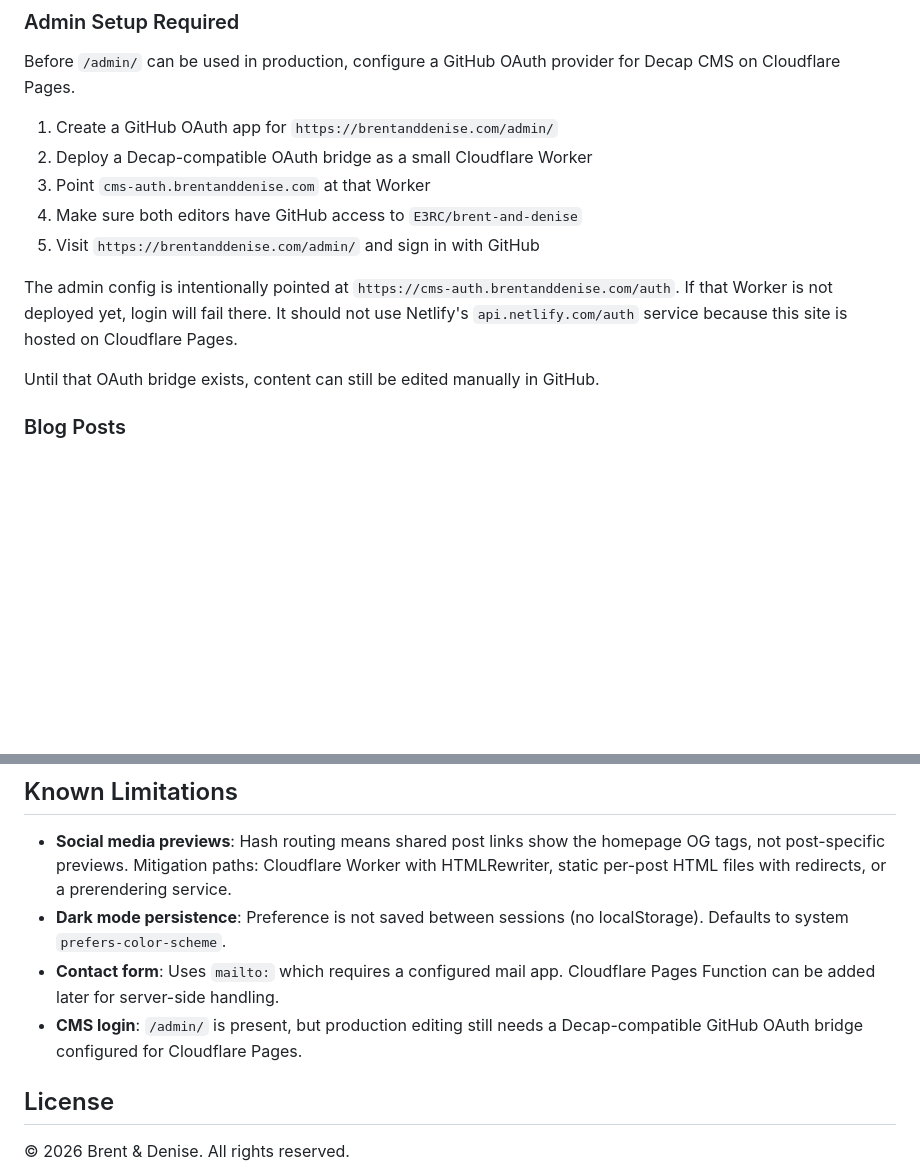
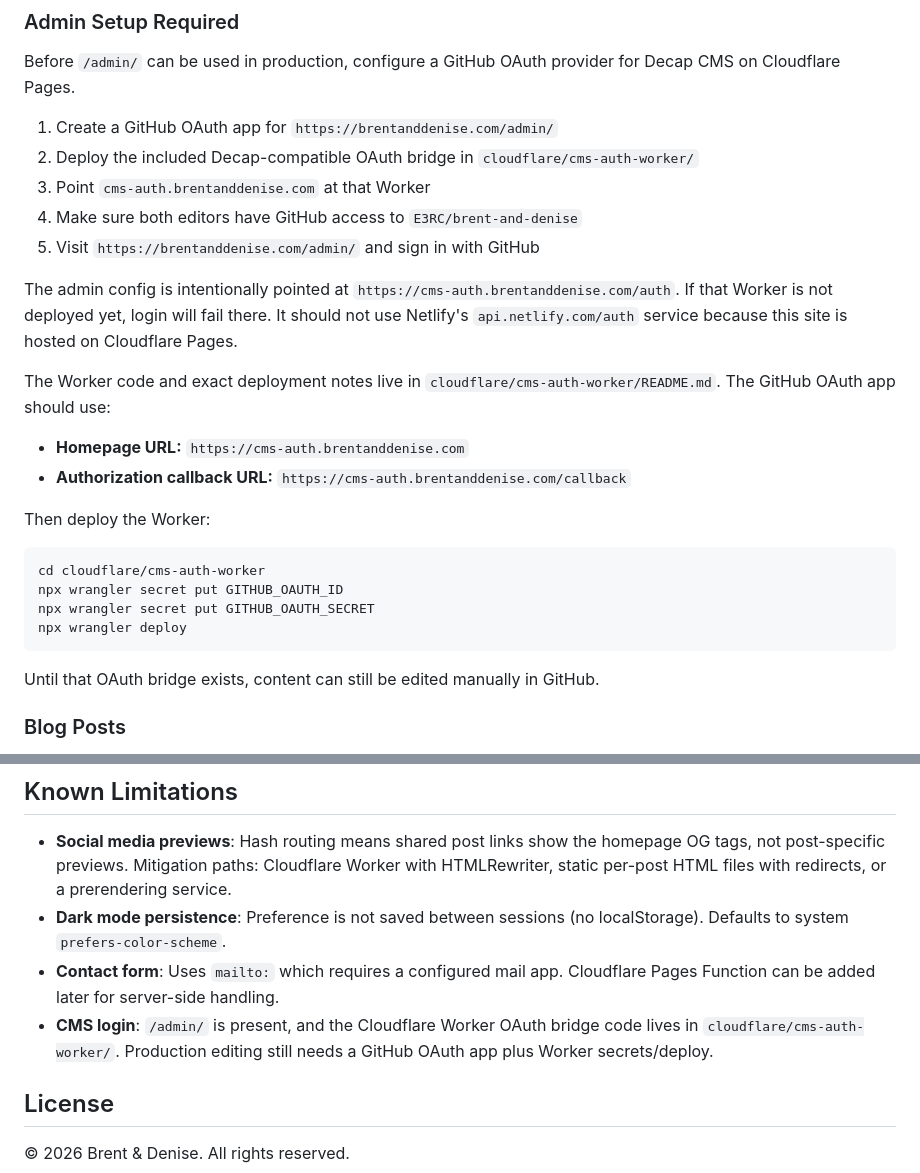
Before and after one commit to E3RC/brent-and-denise, a Markdown page: README.md, 2 parts joined by grey strips. Drawn GitHub-style; blank space fills up the shorter version.

Commit message:
feat: add Cloudflare CMS auth worker (README.md)

````diff
--- a/README.md
+++ b/README.md
@@ -67,12 +67,26 @@ The admin editor uses Decap CMS and writes changes back to GitHub. Cloudflare Pa
 Before `/admin/` can be used in production, configure a GitHub OAuth provider for Decap CMS on Cloudflare Pages.
 
 1. Create a GitHub OAuth app for `https://brentanddenise.com/admin/`
-2. Deploy a Decap-compatible OAuth bridge as a small Cloudflare Worker
+2. Deploy the included Decap-compatible OAuth bridge in `cloudflare/cms-auth-worker/`
 3. Point `cms-auth.brentanddenise.com` at that Worker
 4. Make sure both editors have GitHub access to `E3RC/brent-and-denise`
 5. Visit `https://brentanddenise.com/admin/` and sign in with GitHub
 
 The admin config is intentionally pointed at `https://cms-auth.brentanddenise.com/auth`. If that Worker is not deployed yet, login will fail there. It should not use Netlify's `api.netlify.com/auth` service because this site is hosted on Cloudflare Pages.
+
+The Worker code and exact deployment notes live in `cloudflare/cms-auth-worker/README.md`. The GitHub OAuth app should use:
+
+- **Homepage URL:** `https://cms-auth.brentanddenise.com`
+- **Authorization callback URL:** `https://cms-auth.brentanddenise.com/callback`
+
+Then deploy the Worker:
+
+```bash
+cd cloudflare/cms-auth-worker
+npx wrangler secret put GITHUB_OAUTH_ID
+npx wrangler secret put GITHUB_OAUTH_SECRET
+npx wrangler deploy
+```
 
 Until that OAuth bridge exists, content can still be edited manually in GitHub.
 
@@ -122,7 +136,7 @@ The site auto-deploys from GitHub to Cloudflare Pages on every push to `master`.
 - **Social media previews**: Hash routing means shared post links show the homepage OG tags, not post-specific previews. Mitigation paths: Cloudflare Worker with HTMLRewriter, static per-post HTML files with redirects, or a prerendering service.
 - **Dark mode persistence**: Preference is not saved between sessions (no localStorage). Defaults to system `prefers-color-scheme`.
 - **Contact form**: Uses `mailto:` which requires a configured mail app. Cloudflare Pages Function can be added later for server-side handling.
-- **CMS login**: `/admin/` is present, but production editing still needs a Decap-compatible GitHub OAuth bridge configured for Cloudflare Pages.
+- **CMS login**: `/admin/` is present, and the Cloudflare Worker OAuth bridge code lives in `cloudflare/cms-auth-worker/`. Production editing still needs a GitHub OAuth app plus Worker secrets/deploy.
 
 ## License
 
````
